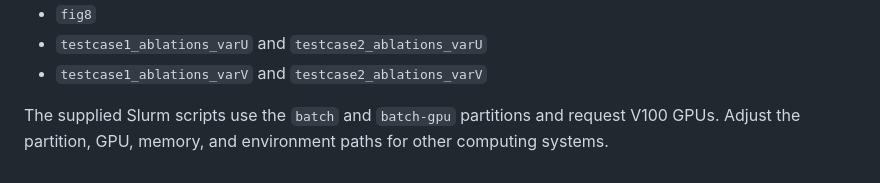
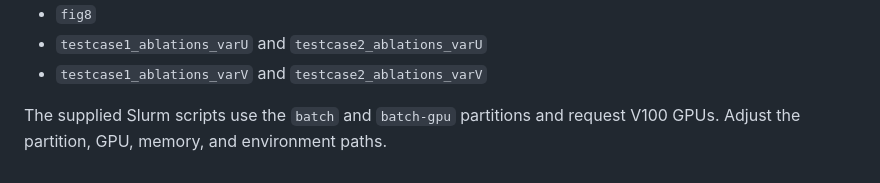
Before and after one commit to tatsuoka3/Exact-Cond-Score-Guided-Gen-Modeling-for-Amortized-Inference-in-UQ, a Markdown page: conditional_diffusion_experiments/README.md, the part around the change. GitHub-like rendering.

Commit message:
Fix formatting in README.md

```diff
--- a/conditional_diffusion_experiments/README.md
+++ b/conditional_diffusion_experiments/README.md
@@ -93,5 +93,4 @@ The PDE figures are:
 
 
 The supplied Slurm scripts use the `batch` and `batch-gpu` partitions and
-request V100 GPUs. Adjust the partition, GPU, memory, and environment paths
-for other computing systems.
+request V100 GPUs. Adjust the partition, GPU, memory, and environment paths.
```
